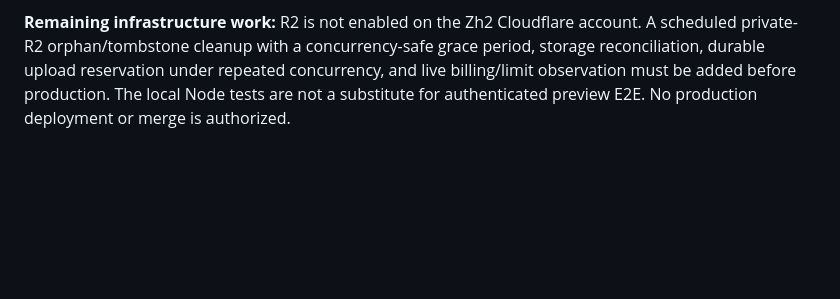
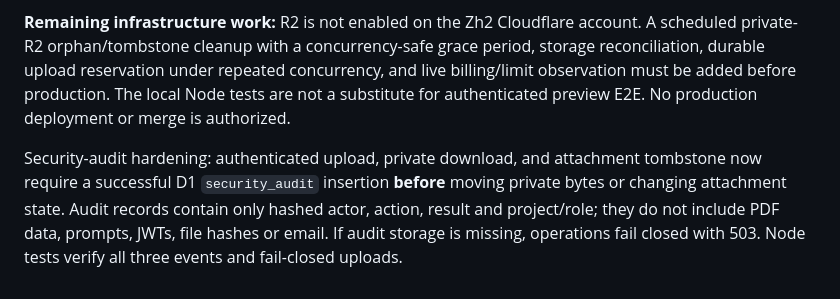
Before and after one commit to mrst10578/Selection-Studio, a Markdown page: docs/zh-81-private-assets.md, the part around the change. Rendered like a GitHub page; blank space fills up the shorter version.

Commit message:
docs(ZH-81): mandatory pseudonymous audit for private asset operations

```diff
--- a/docs/zh-81-private-assets.md
+++ b/docs/zh-81-private-assets.md
@@ -29,3 +29,5 @@ The private asset API adds conservative, explicit usage caps, independent of R2
 - The bank UI exposes an explicit per-file removal action with a confirmation prompt, and states clearly that physical cleanup has not yet happened. Role ownership and Cloudflare Access signature checks continue to apply.
 
 **Remaining infrastructure work:** R2 is not enabled on the Zh2 Cloudflare account. A scheduled private-R2 orphan/tombstone cleanup with a concurrency-safe grace period, storage reconciliation, durable upload reservation under repeated concurrency, and live billing/limit observation must be added before production. The local Node tests are not a substitute for authenticated preview E2E. No production deployment or merge is authorized.
+
+Security-audit hardening: authenticated upload, private download, and attachment tombstone now require a successful D1 `security_audit` insertion **before** moving private bytes or changing attachment state. Audit records contain only hashed actor, action, result and project/role; they do not include PDF data, prompts, JWTs, file hashes or email. If audit storage is missing, operations fail closed with 503. Node tests verify all three events and fail-closed uploads.
```
